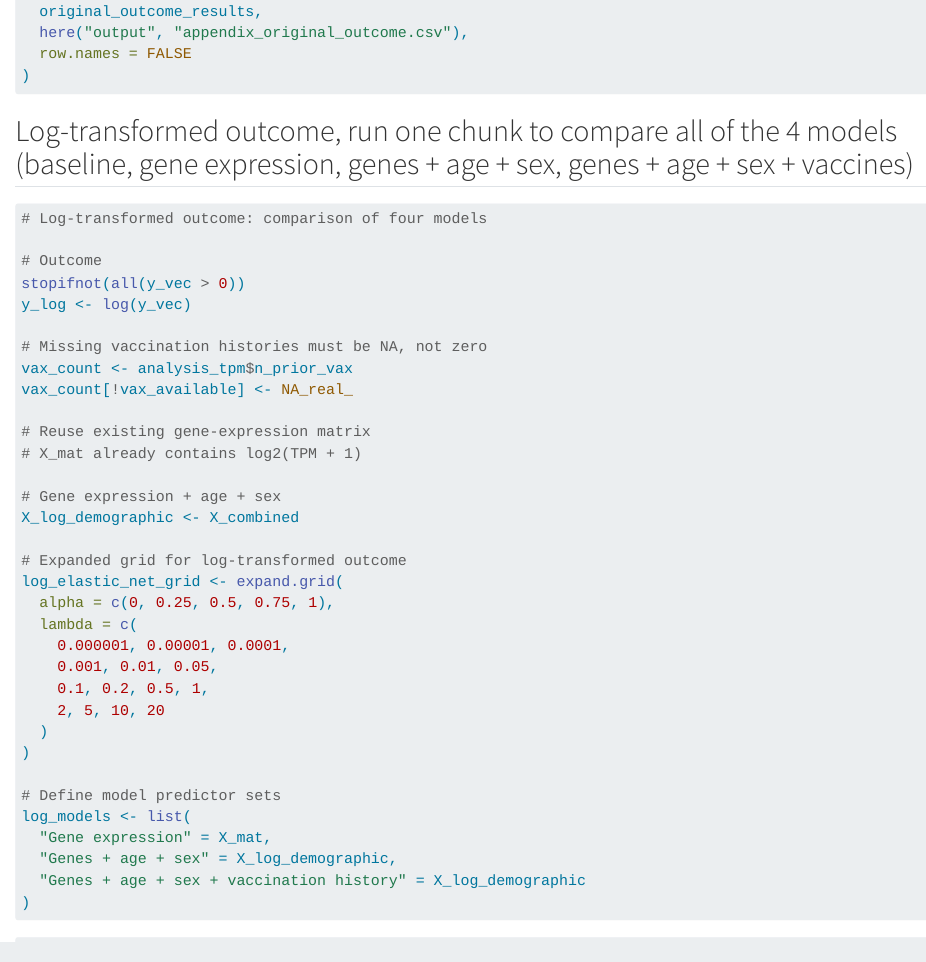
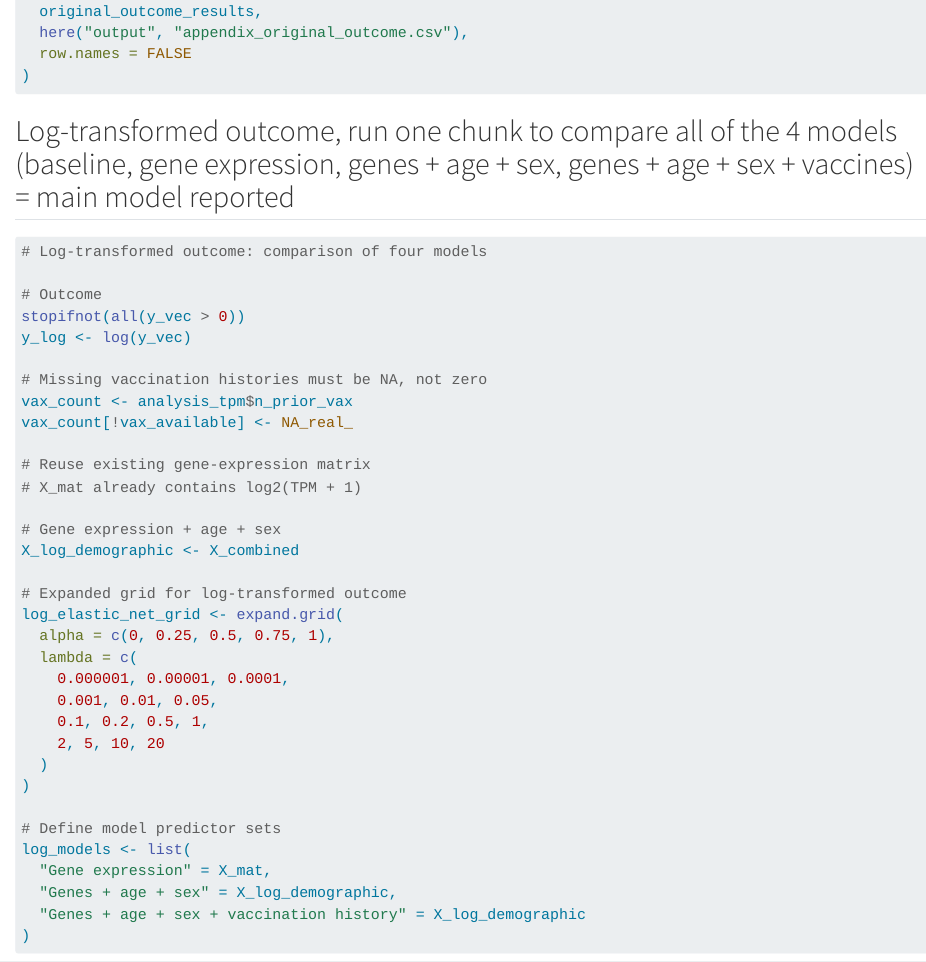
Before and after one commit to andrewmartins/m2phds-omics-project, a Quarto document (Elastic Net.qmd): the page in a window 1100 px wide, from 13720 px down. Rendered offline with R 4.5, knitr and Pandoc in place of Quarto, with nearby package versions; the code chunks are not run, so their results and figures are left out.

Commit message:
final commit for this script

````diff
--- a/Elastic Net.qmd
+++ b/Elastic Net.qmd
@@ -680,8 +680,7 @@ write.csv(
 )
 ```
 
-
-## Log-transformed outcome, run one chunk to compare all of the 4 models (baseline, gene expression, genes + age + sex, genes + age + sex + vaccines)
+## Log-transformed outcome, run one chunk to compare all of the 4 models (baseline, gene expression, genes + age + sex, genes + age + sex + vaccines) = main model reported
 
 ```{r}
 # Log-transformed outcome: comparison of four models
````
Also changed, not shown: Elastic Net.qmd (7 more changed lines).
